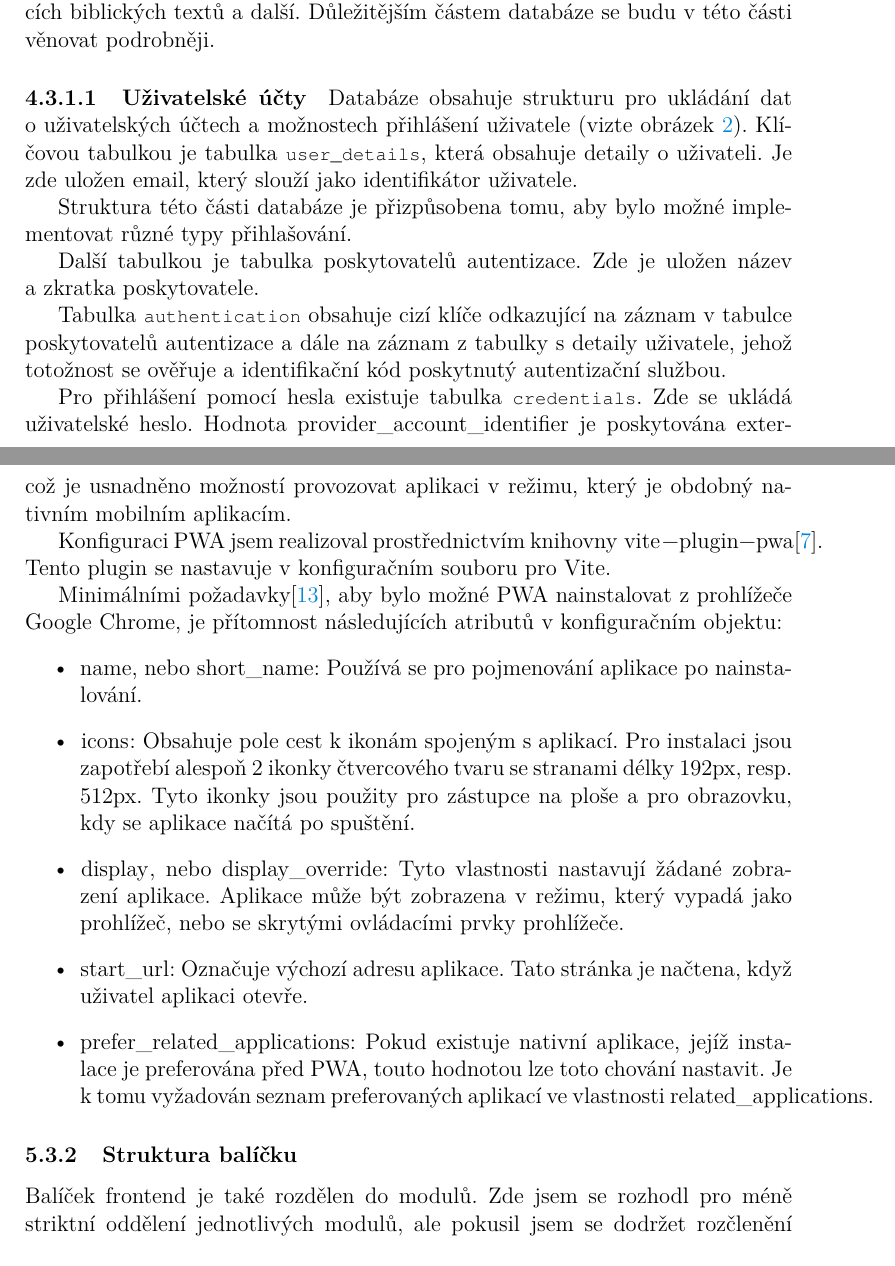
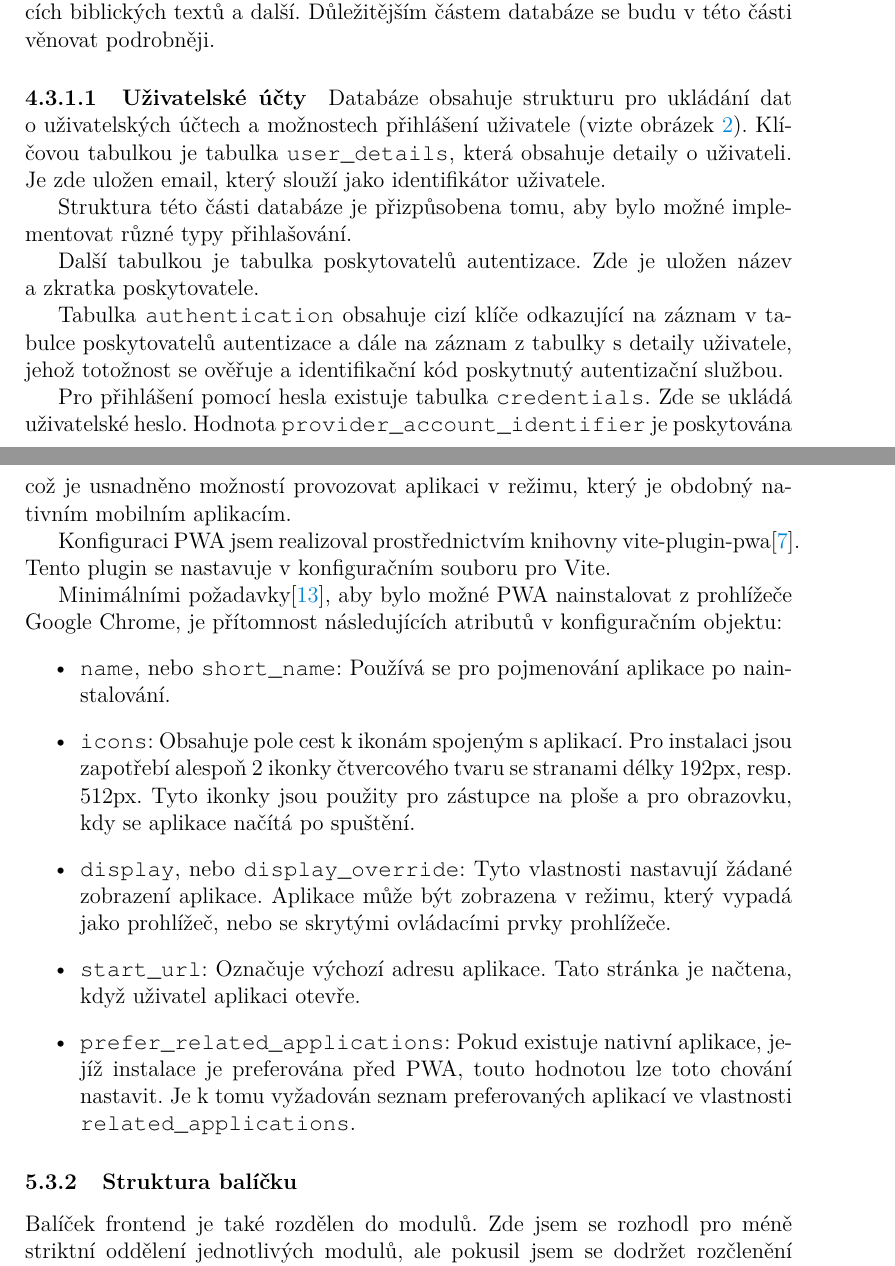
Before and after one commit to patrikPrinz/bachelor-thesis, a LaTeX thesis (kidiplom.tex): two parts of pages 16 and 25 of 39 before the commit and two parts of pages 16 and 25 of 40 after it, joined at a grey line, cut so that both start at the same text. Compiled offline with pdfLaTeX.

Commit message:
inline code

```diff
--- a/kidiplom.tex
+++ b/kidiplom.tex
@@ -328,15 +328,15 @@ Aplikace je určena především k~prezentaci uložených dat a~jejich správě.
 PostgreSQL databázi jsem využil jako primární úložiště dat, která bude aplikace uchovávat. Jsou zde uložena data o~uživatelích, skupinách, oprávněních, úryvcích biblických textů a~další. Důležitějším částem databáze se budu v~této části věnovat podrobněji.
 
 \paragraph{Uživatelské účty}
-Databáze obsahuje strukturu pro ukládání dat o~uživatelských účtech a~možnostech přihlášení uživatele (vizte obrázek \ref{fig:db-user}). Klíčovou tabulkou je tabulka \kiinlinecode{text}{!}{user\_details}, která obsahuje detaily o~uživateli. Je zde uložen email, který slouží jako identifikátor uživatele.
+Databáze obsahuje strukturu pro ukládání dat o~uživatelských účtech a~možnostech přihlášení uživatele (vizte obrázek \ref{fig:db-user}). Klíčovou tabulkou je tabulka \texttt{user\_details}, která obsahuje detaily o~uživateli. Je zde uložen email, který slouží jako identifikátor uživatele.
 
 Struktura této části databáze je přizpůsobena tomu, aby bylo možné implementovat různé typy přihlašování.
 
 Další tabulkou je tabulka poskytovatelů autentizace. Zde je uložen název a~zkratka poskytovatele.
 
-Tabulka \kiinlinecode{text}{!}{authentication} obsahuje cizí klíče odkazující na záznam v~tabulce poskytovatelů autentizace a~dále na záznam z~tabulky s~detaily uživatele, jehož totožnost se ověřuje a~identifikační kód poskytnutý autentizační službou.
+Tabulka \texttt{authentication} obsahuje cizí klíče odkazující na záznam v~tabulce poskytovatelů autentizace a~dále na záznam z~tabulky s~detaily uživatele, jehož totožnost se ověřuje a~identifikační kód poskytnutý autentizační službou.
 
-Pro přihlášení pomocí hesla existuje tabulka \kiinlinecode{text}{!}{credentials}. Zde se ukládá uživatelské heslo. Hodnota \lstinline{provider_account_identifier} je poskytována externím poskytovatelem. Pro lokální přihlášení pomocí emailu a~hesla je hodnota \lstinline{provider_account_identifier} nastavena na \lstinline{local<user_id>}.
+Pro přihlášení pomocí hesla existuje tabulka \texttt{credentials}. Zde se ukládá uživatelské heslo. Hodnota \texttt{provider\_account\_identifier} je poskytována externím poskytovatelem. Pro lokální přihlášení pomocí emailu a~hesla je hodnota \texttt{provider\_account\_identifier} nastavena na \texttt{local<user\_id>}.
 
 \begin{figure}[H]
 	\includegraphics[width=\linewidth]{images/diagrams/db-user.png}
@@ -513,15 +513,15 @@ Tento balíček vytváří grafické uživatelské rozhraní nad HTTP API. Slou
 \subsubsection{Progresivní webová aplikace}
 Technologie progresivních webových aplikací (dále PWA) umožňuje z~webové aplikace vytvořit aplikaci spustitelnou na různých platformách. Hlavním cílem pro tuto práci bylo vytvořit aplikaci, která bude pro uživatele snadněji dostupná, což je usnadněno možností provozovat aplikaci v~režimu, který je obdobný nativním mobilním aplikacím.
 
-Konfiguraci PWA jsem realizoval prostřednictvím knihovny \lstinline{vite-plugin-pwa}\cite{vite-plugin-pwa}. Tento plugin se nastavuje v~konfiguračním souboru pro Vite.
+Konfiguraci PWA jsem realizoval prostřednictvím knihovny vite-plugin-pwa\cite{vite-plugin-pwa}. Tento plugin se nastavuje v~konfiguračním souboru pro Vite.
 
 Minimálními požadavky\cite{pwa-installation}, aby bylo možné PWA nainstalovat z~prohlížeče Google Chrome, je přítomnost následujících atributů v~konfiguračním objektu:
 \begin{itemize}
-	\item \lstinline{name}, nebo \lstinline{short_name}: Používá se pro pojmenování aplikace po nainstalování.
-	\item \lstinline{icons}: Obsahuje pole cest k~ikonám spojeným s~aplikací. Pro instalaci jsou zapotřebí alespoň 2~ikonky čtvercového tvaru se stranami délky 192px, resp. 512px. Tyto ikonky jsou použity pro zástupce na ploše a~pro obrazovku, kdy se aplikace načítá po spuštění.
-	\item \lstinline{display}, nebo \lstinline{display_override}: Tyto vlastnosti nastavují žádané zobrazení aplikace. Aplikace může být zobrazena v~režimu, který vypadá jako prohlížeč, nebo se skrytými ovládacími prvky prohlížeče.
-	\item \lstinline{start_url}: Označuje výchozí adresu aplikace. Tato stránka je načtena, když uživatel aplikaci otevře.
-	\item \lstinline{prefer_related_applications}: Pokud existuje nativní aplikace, jejíž instalace je preferována před PWA, touto hodnotou lze toto chování nastavit. Je k~tomu vyžadován seznam preferovaných aplikací ve vlastnosti \lstinline{related_applications}.
+	\item \texttt{name}, nebo \texttt{short\_name}: Používá se pro pojmenování aplikace po nainstalování.
+	\item \texttt{icons}: Obsahuje pole cest k~ikonám spojeným s~aplikací. Pro instalaci jsou zapotřebí alespoň 2~ikonky čtvercového tvaru se stranami délky 192px, resp. 512px. Tyto ikonky jsou použity pro zástupce na ploše a~pro obrazovku, kdy se aplikace načítá po spuštění.
+	\item \texttt{display}, nebo \texttt{display\_override}: Tyto vlastnosti nastavují žádané zobrazení aplikace. Aplikace může být zobrazena v~režimu, který vypadá jako prohlížeč, nebo se skrytými ovládacími prvky prohlížeče.
+	\item \texttt{start\_url}: Označuje výchozí adresu aplikace. Tato stránka je načtena, když uživatel aplikaci otevře.
+	\item \texttt{prefer\_related\_applications}: Pokud existuje nativní aplikace, jejíž instalace je preferována před PWA, touto hodnotou lze toto chování nastavit. Je k~tomu vyžadován seznam preferovaných aplikací ve vlastnosti \texttt{related\_applications}.
 \end{itemize}
 
 \subsubsection{Struktura balíčku}
```
Also changed, not shown: kidiplom.pdf, kidiplom.tex (28 more changed lines).
